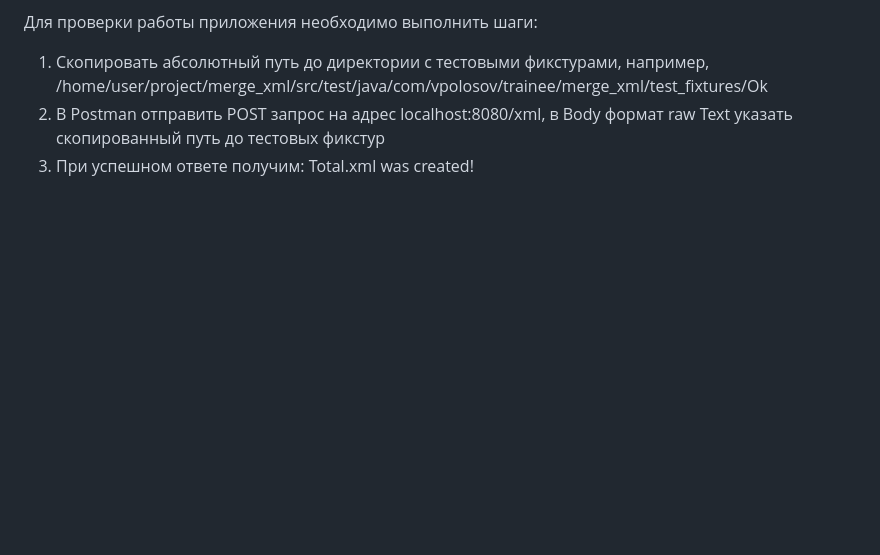
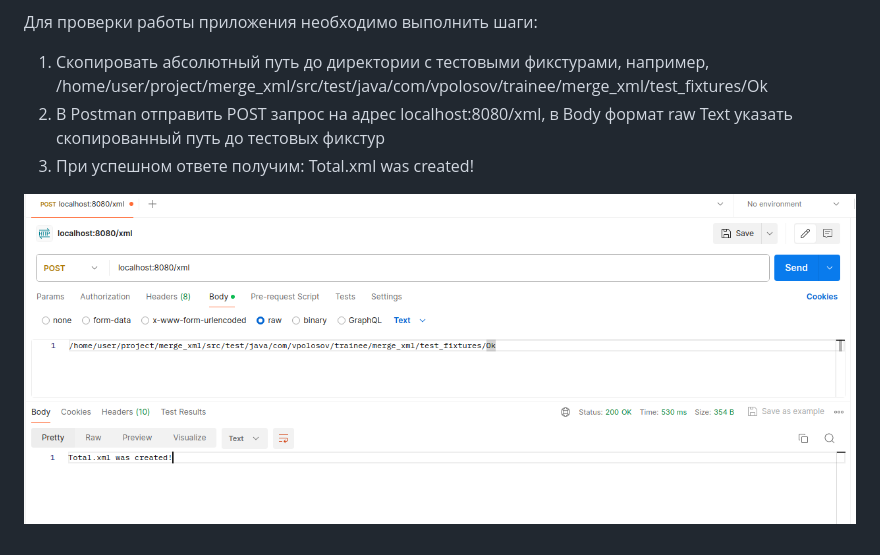
Before and after one commit to thekanas/merge_xml, a Markdown page: README.md, the part around the change. Drawn GitHub-style; pictures changed too: images/Screenshot from 2024-07-08 13-11-07.png (added); blank space fills up the shorter version.

Commit message:
add instructions

```diff
--- a/README.md
+++ b/README.md
@@ -16,3 +16,5 @@
 1. Скопировать абсолютный путь до директории с тестовыми фикстурами, например, /home/user/project/merge_xml/src/test/java/com/vpolosov/trainee/merge_xml/test_fixtures/Ok
 2. В Postman отправить POST запрос на адрес localhost:8080/xml, в Body формат raw Text указать скопированный путь до тестовых фикстур
 3. При успешном ответе получим: Total.xml was created!
+
+![image](/images/Screenshot%20from%202024-07-08%2013-11-07.png)
```
